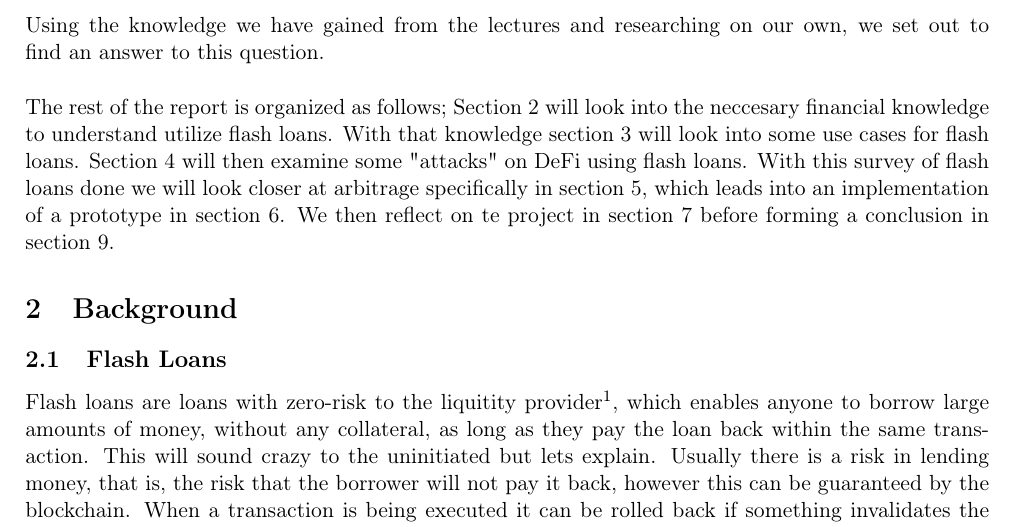
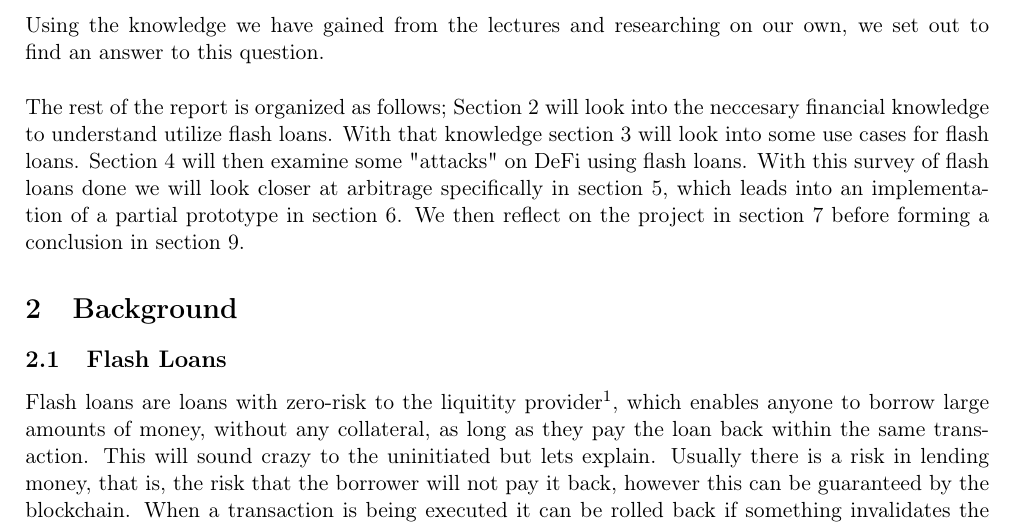
Before and after one commit to SRotendahl/SBT, a LaTeX paper (report/main.tex, which reads report/introduction.tex): part of page 4 of 14, cut so that both start at the same text. Compiled offline with pdfLaTeX.

Commit message:
Ændre fra 'implementation' til 'partial implementation' i introduction

```diff
--- a/report/introduction.tex
+++ b/report/introduction.tex
@@ -16,6 +16,6 @@
 use cases for flash loans. Section \ref{ex} will then examine some
 "attacks" on DeFi using flash loans. With this survey of flash loans
 done we will look closer at arbitrage specifically in section
-\ref{arb}, which leads into an implementation of a prototype in
-section \ref{imp}. We then reflect on te project in section \ref{eval}
+\ref{arb}, which leads into an implementation of a partial prototype in
+section \ref{imp}. We then reflect on the project in section \ref{eval}
 before forming a conclusion in section \ref{con}.
```
